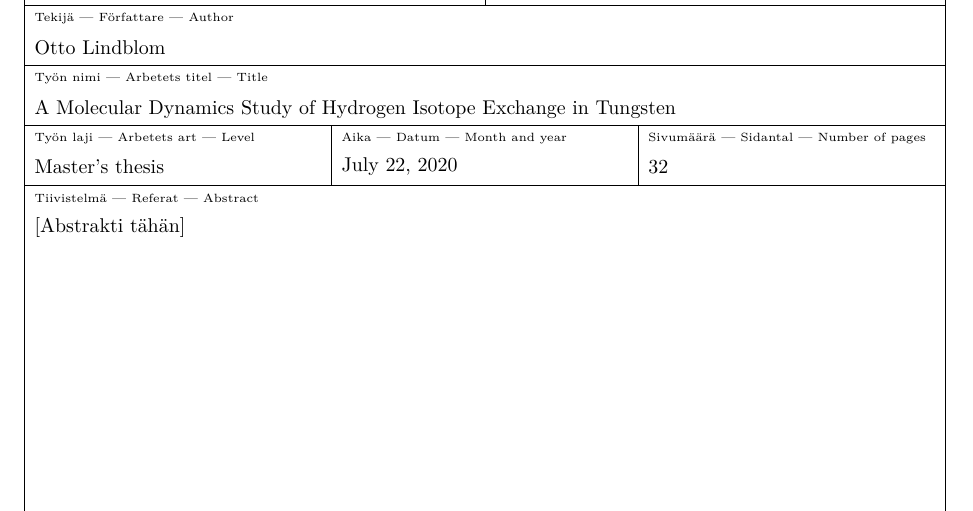
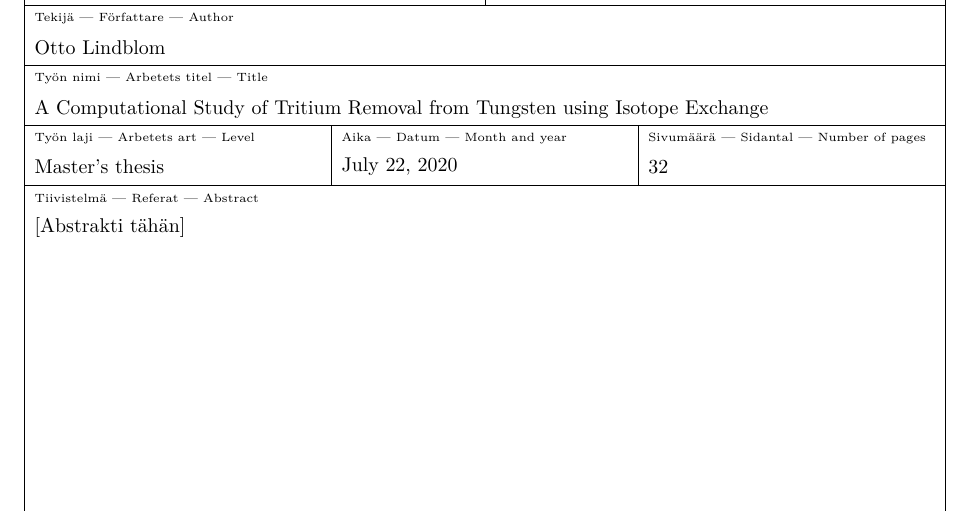
Before and after one commit to prOttonicFusion/isotope-exchange-thesis, a LaTeX thesis (thesis.tex): part of page 7 of 44, cut so that both start at the same text. Compiled offline with pdfLaTeX.

Commit message:
adjust title

```diff
--- a/thesis.tex
+++ b/thesis.tex
@@ -31,8 +31,8 @@
 %-------------------------------------------------------------------------------
 % TITLE PAGE & ABSTRACT PAGE
 %-------------------------------------------------------------------------------
-\title{A Molecular Dynamics Study of Hydrogen Isotope Exchange in Tungsten}
-% or
+%\title{A Molecular Dynamics Study of Hydrogen Isotope Exchange in Tungsten}
+\title{A Computational Study of Tritium Removal from Tungsten using Isotope Exchange}
 %\title{Molecular Dynamics Simulations of Hydrogen Isotope Exchange in Tungsten}
 \author{Otto Lindblom}
 \date{\today}
```
